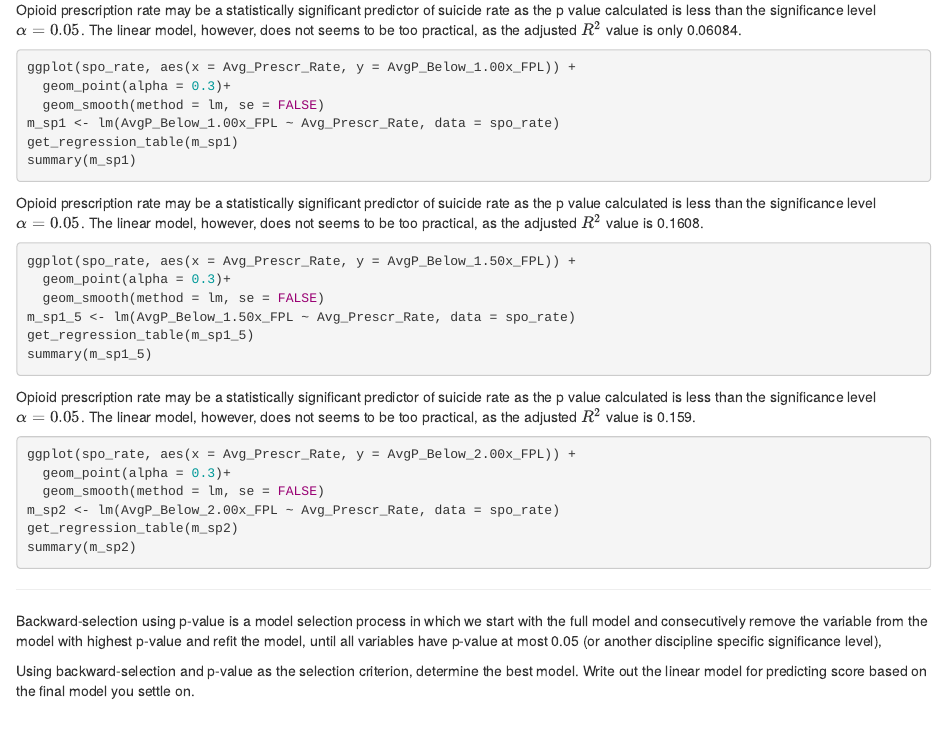
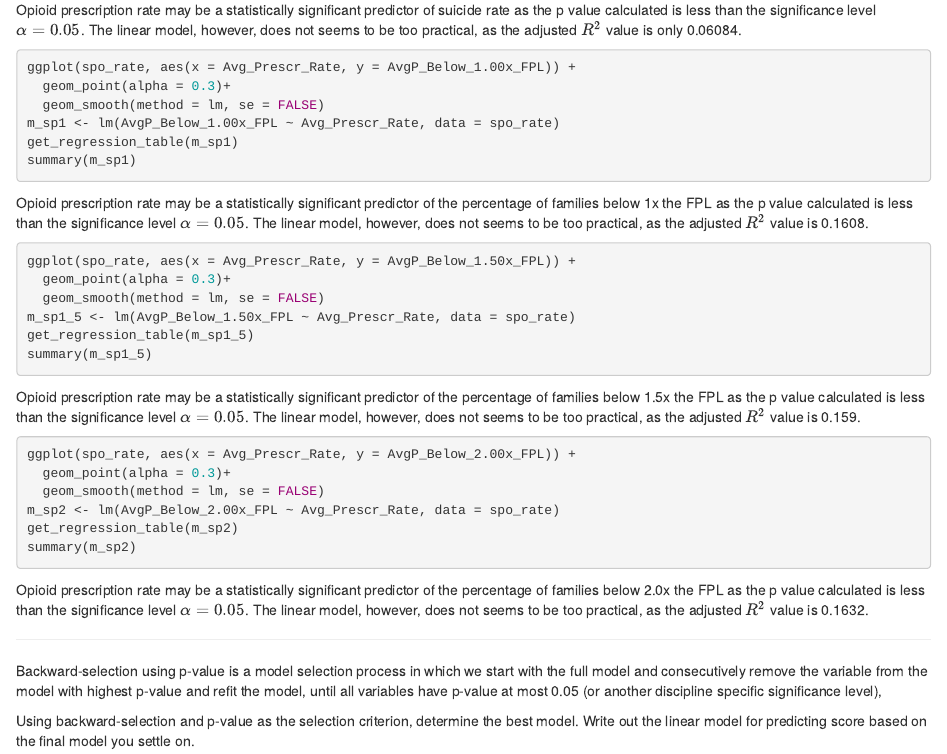
Before and after one commit to qiqiliang/statistics, an R Markdown document (Analysis_of_Rates.Rmd): the page in a window 1100 px wide, from 1620 px down. Rendered offline with R 4.5, knitr and Pandoc, with nearby package versions; the code chunks are not run, so their results and figures are left out.

Commit message:
forgot to change the words in the copy pasting rip

````diff
--- a/Analysis_of_Rates.Rmd
+++ b/Analysis_of_Rates.Rmd
@@ -100,7 +100,7 @@ m_sp1 <- lm(AvgP_Below_1.00x_FPL ~ Avg_Prescr_Rate, data = spo_rate)
 get_regression_table(m_sp1)
 summary(m_sp1)
 ```
-Opioid prescription rate may be a statistically significant predictor of suicide rate as the p value calculated is less than the significance level $\alpha = 0.05$. The linear model, however, does not seems to be too practical, as the adjusted $R^2$ value is 0.1608.
+Opioid prescription rate may be a statistically significant predictor of the percentage of families below 1x the FPL as the p value calculated is less than the significance level $\alpha = 0.05$. The linear model, however, does not seems to be too practical, as the adjusted $R^2$ value is 0.1608.
 
 ```{r}
 ggplot(spo_rate, aes(x = Avg_Prescr_Rate, y = AvgP_Below_1.50x_FPL)) +
@@ -111,7 +111,7 @@ get_regression_table(m_sp1_5)
 summary(m_sp1_5)
 ```
 
-Opioid prescription rate may be a statistically significant predictor of suicide rate as the p value calculated is less than the significance level $\alpha = 0.05$. The linear model, however, does not seems to be too practical, as the adjusted $R^2$ value is 0.159.
+Opioid prescription rate may be a statistically significant predictor of the percentage of families below 1.5x the FPL as the p value calculated is less than the significance level $\alpha = 0.05$. The linear model, however, does not seems to be too practical, as the adjusted $R^2$ value is 0.159.
 ```{r}
 ggplot(spo_rate, aes(x = Avg_Prescr_Rate, y = AvgP_Below_2.00x_FPL)) +
   geom_point(alpha = 0.3)+
@@ -120,6 +120,8 @@ m_sp2 <- lm(AvgP_Below_2.00x_FPL ~ Avg_Prescr_Rate, data = spo_rate)
 get_regression_table(m_sp2)
 summary(m_sp2)
 ```
+
+Opioid prescription rate may be a statistically significant predictor of the percentage of families below 2.0x the FPL as the p value calculated is less than the significance level $\alpha = 0.05$. The linear model, however, does not seems to be too practical, as the adjusted $R^2$ value is 0.1632.
 
 
 *************************
````
